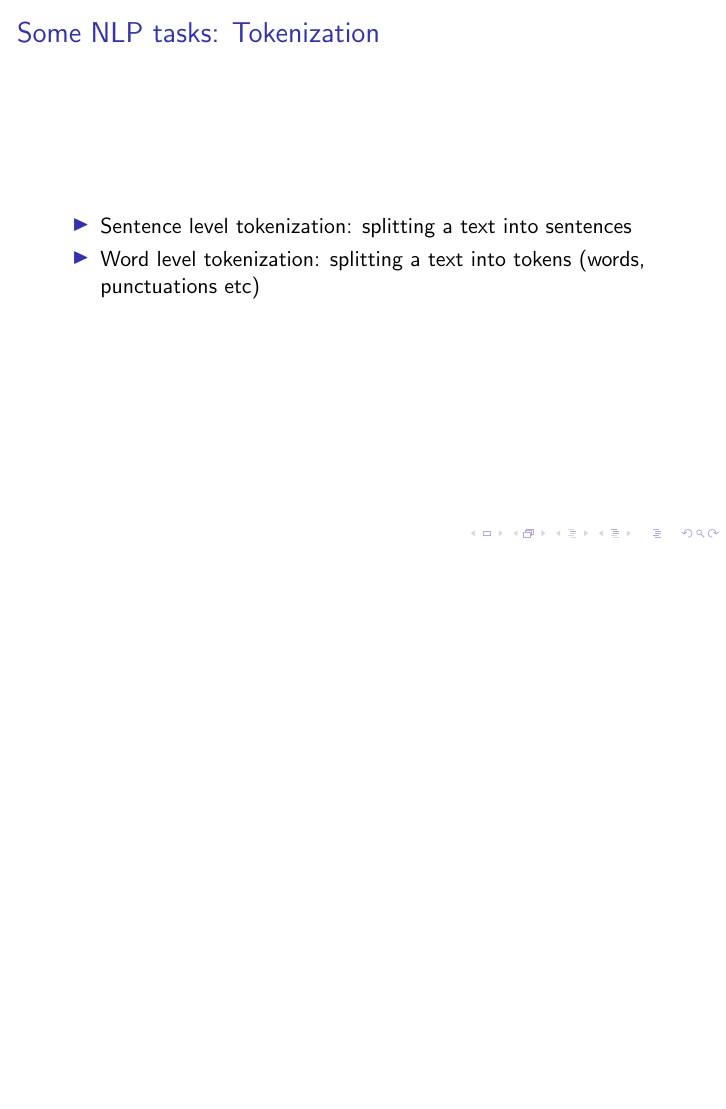
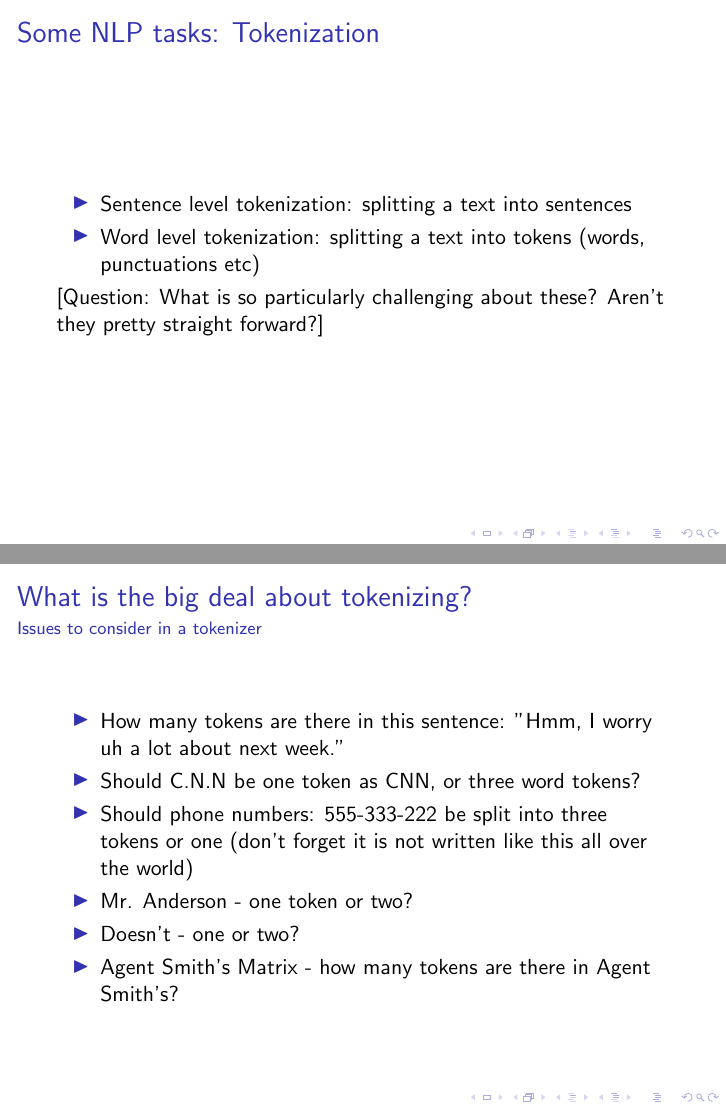
Before and after one commit to nishkalavallabhi/MBDS2018-NLPTutorial, LaTeX slides (slides/MBDS2018-17May2018.tex): page 24 of 46 before the commit and pages 24 and 30 of 54 after it, the two joined at a grey line, the shorter picture padded with empty space. Compiled offline with pdfLaTeX.

Commit message:
some edits before the talk

```diff
--- a/slides/MBDS2018-17May2018.tex
+++ b/slides/MBDS2018-17May2018.tex
@@ -153,5 +153,23 @@ Code and details at: \footnotesize \url{https://github.com/nishkalavallabhi/MBDS
 \item Sentence level tokenization: splitting a text into sentences
 \item Word level tokenization: splitting a text into tokens (words, punctuations etc)
 \end{itemize}
+
+[Question: What is so particularly challenging about these? Aren't they pretty straight forward?]
 \end{frame}
 
+\begin{frame}
+\frametitle{What is the big deal about tokenizing?}
+\framesubtitle{Issues to consider in a tokenizer}
+\begin{itemize}
+\item How many tokens are there in this sentence: "Hmm, I worry uh a lot about next week." \pause
+\item Should C.N.N be one token as CNN, or three word tokens? \pause
+\item Should phone numbers: 555-333-222 be split into three tokens or one (don't forget it is not written like this all over the world) \pause
+\item Mr. Anderson - one token or two? \pause
+\item Doesn't - one or two? \pause
+\item Agent Smith's Matrix - how many tokens are there in Agent Smith's?
+\end{itemize}
+\end{frame}
+
+\begin{frame}
+\frametitle{What is the big deal about tokenizing?}
+\framesubtitle{Issues to consider in a tokenizer}
@@ -157,0 +185 @@ Code and details at: \footnotesize \url{https://github.com/nishkalavallabhi/MBDS
+\frametitle{What is the big deal about sentence splitting?}
```
Also changed, not shown: slides/MBDS2018-17May2018.pdf, slides/MBDS2018-17May2018.tex (25 more changed lines).
